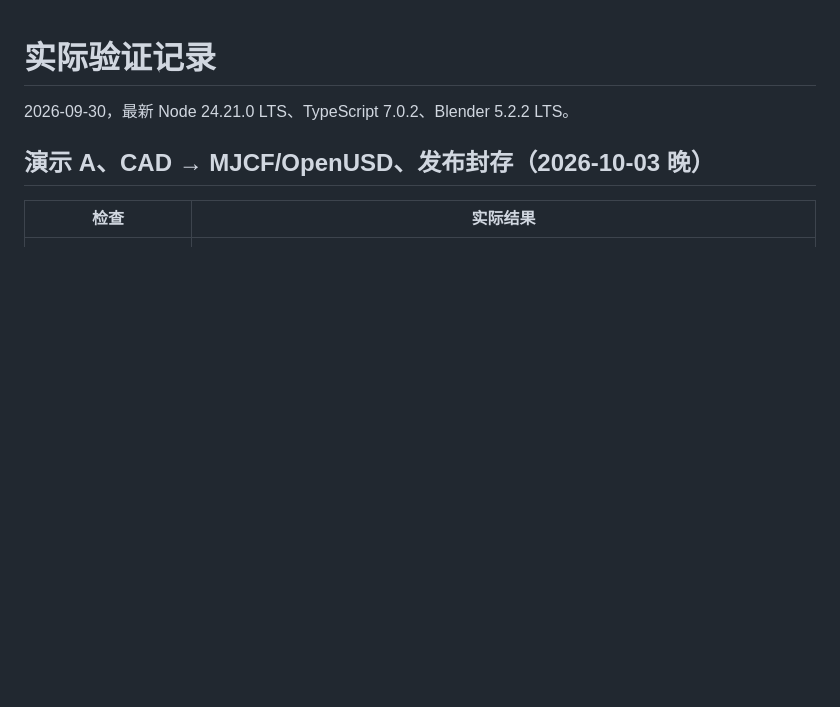
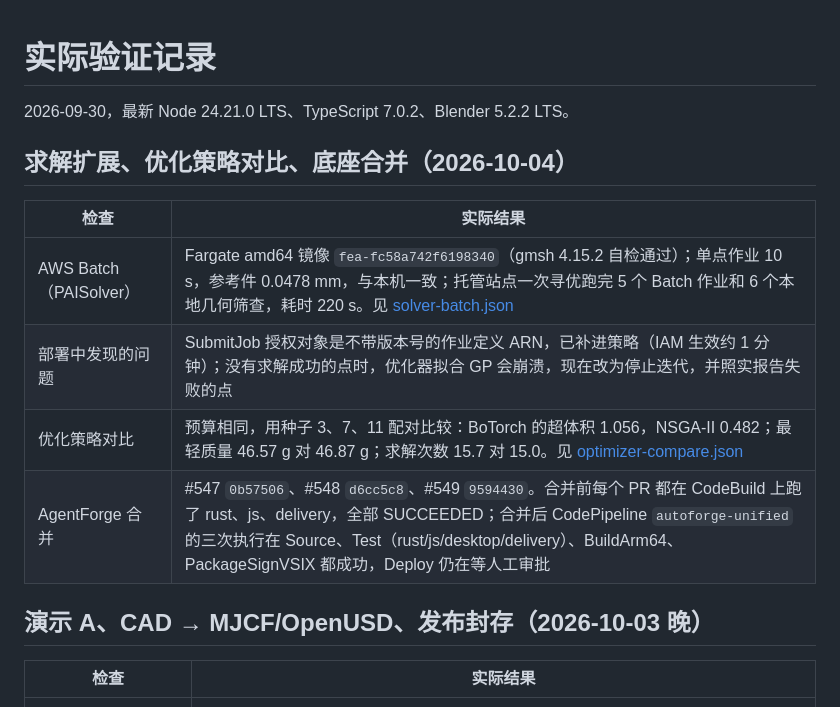
Before and after one commit to noteflowai/pai-design-workbench, a Markdown page: docs/VERIFICATION.md, the part around the change. GitHub-like rendering; blank space fills up the shorter version.

Commit message:
docs(verification): Batch scale-out, strategy comparison, AgentForge merges through CodePipeline

```diff
--- a/docs/VERIFICATION.md
+++ b/docs/VERIFICATION.md
@@ -1,6 +1,15 @@
 # 实际验证记录
 
 2026-09-30，最新 Node 24.21.0 LTS、TypeScript 7.0.2、Blender 5.2.2 LTS。
+
+## 求解扩展、优化策略对比、底座合并（2026-10-04）
+
+| 检查 | 实际结果 |
+|---|---|
+| AWS Batch（PAISolver） | Fargate amd64 镜像 `fea-fc58a742f6198340`（gmsh 4.15.2 自检通过）；单点作业 10 s，参考件 0.0478 mm，与本机一致；托管站点一次寻优跑完 5 个 Batch 作业和 6 个本地几何筛查，耗时 220 s。见 [solver-batch.json](evidence/solver-batch.json) |
+| 部署中发现的问题 | SubmitJob 授权对象是不带版本号的作业定义 ARN，已补进策略（IAM 生效约 1 分钟）；没有求解成功的点时，优化器拟合 GP 会崩溃，现在改为停止迭代，并照实报告失败的点 |
+| 优化策略对比 | 预算相同，用种子 3、7、11 配对比较：BoTorch 的超体积 1.056，NSGA-II 0.482；最轻质量 46.57 g 对 46.87 g；求解次数 15.7 对 15.0。见 [optimizer-compare.json](evidence/optimizer-compare.json) |
+| AgentForge 合并 | #547 `0b57506`、#548 `d6cc5c8`、#549 `9594430`。合并前每个 PR 都在 CodeBuild 上跑了 rust、js、delivery，全部 SUCCEEDED；合并后 CodePipeline `autoforge-unified` 的三次执行在 Source、Test（rust/js/desktop/delivery）、BuildArm64、PackageSignVSIX 都成功，Deploy 仍在等人工审批 |
 
 ## 演示 A、CAD → MJCF/OpenUSD、发布封存（2026-10-03 晚）
 
```
